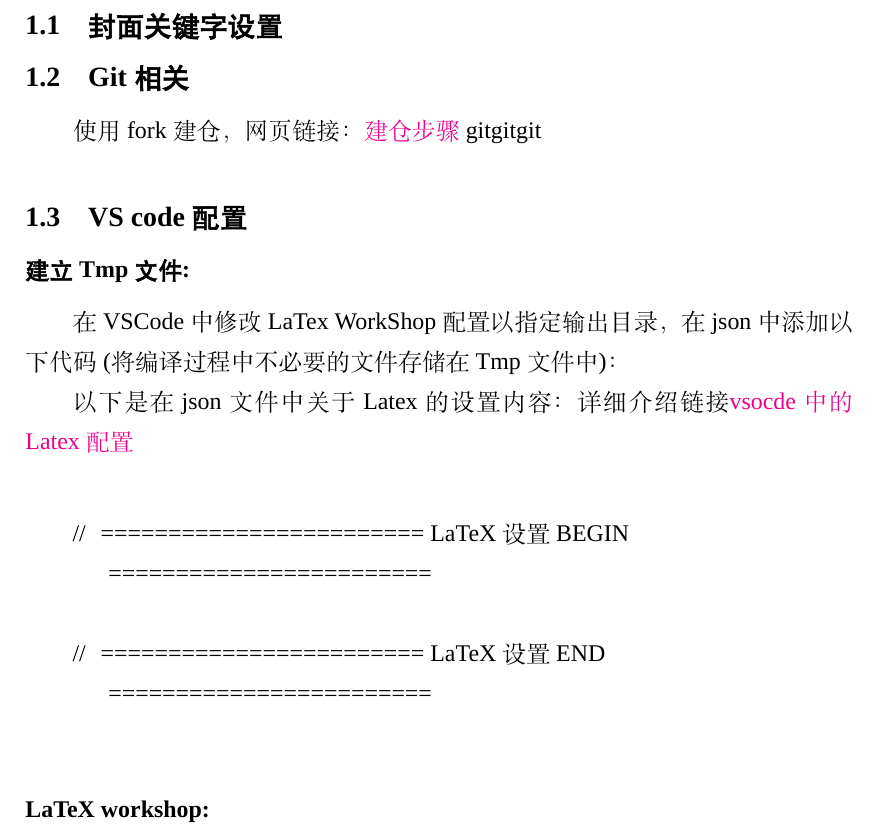
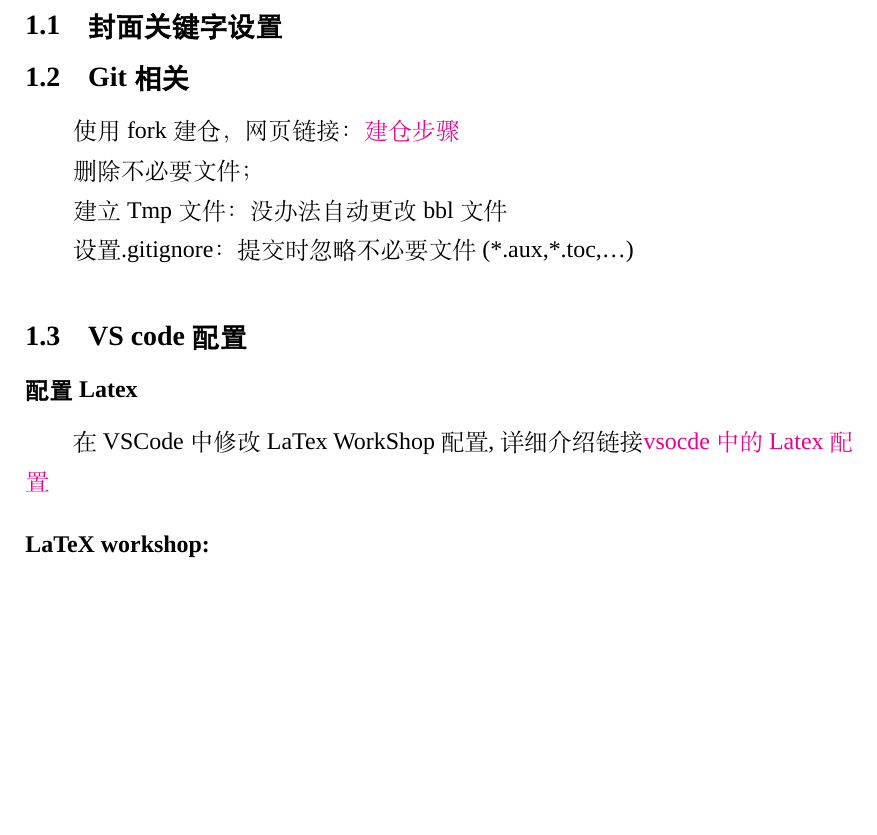
Before and after one commit to xuytxuyt/xyt_thesis, a LaTeX thesis (main.tex): part of page 8 of 24, cut so that both start at the same text, the shorter picture padded with empty space. Compiled offline with XeLaTeX; a missing font is replaced by an installed copy or a similar font.

Commit message:
20240509

```diff
--- a/main.tex
+++ b/main.tex
@@ -31,17 +31,15 @@
 \section{Git相关}
 使用fork建仓，
 网页链接：\href{https://docs.github.com/en/repositories/creating-and-managing-repositories/creating-a-template-repository}{建仓步骤}
-gitgitgit
+
+删除不必要文件；
+
+建立Tmp文件：没办法自动更改bbl文件
+
+设置.gitignore：提交时忽略不必要文件(*.aux,*.toc,\dots)
 \section{VS code配置}
-\subsection*{建立Tmp文件:}
-在VSCode中修改LaTex WorkShop配置以指定输出目录，在json中添加以下代码(将编译过程中不必要的文件存储在Tmp文件中)：
-
-以下是在json文件中关于Latex的设置内容：详细介绍链接\href{https://zhuanlan.zhihu.com/p/166523064}{vsocde中的Latex配置}
-\begin{lstlisting}
-    // ======================== LaTeX 设置 BEGIN  ========================
-
-    // ======================== LaTeX 设置 END ========================
-\end{lstlisting}
+\subsection*{配置Latex}
+在VSCode中修改LaTex WorkShop配置,详细介绍链接\href{https://zhuanlan.zhihu.com/p/166523064}{vsocde中的Latex配置}
 
 \subsection*{LaTeX workshop: }
 
```
Also changed, not shown: main.pdf, 9 other files.
